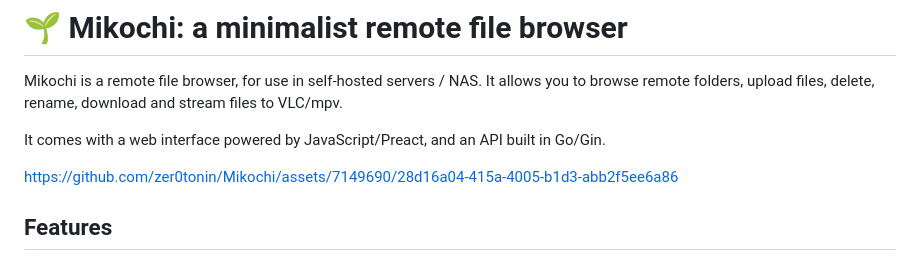
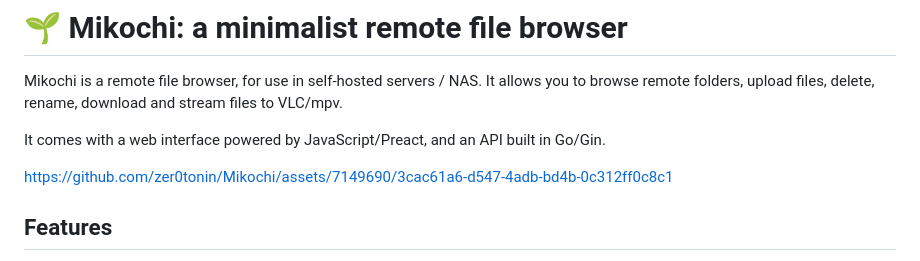
Before and after one commit to zer0tonin/Mikochi, a Markdown page: README.md, the part around the change. Rendered like a GitHub page.

Commit message:
Fix screen recording size

```diff
--- a/README.md
+++ b/README.md
@@ -5,9 +5,7 @@ It allows you to browse remote folders, upload files, delete, rename, download a
 
 It comes with a web interface powered by JavaScript/Preact, and an API built in Go/Gin.
 
-
-https://github.com/zer0tonin/Mikochi/assets/7149690/28d16a04-415a-4005-b1d3-abb2f5ee6a86
-
+https://github.com/zer0tonin/Mikochi/assets/7149690/3cac61a6-d547-4adb-bd4b-0c312ff0c8c1
 
 ## Features
 
```
